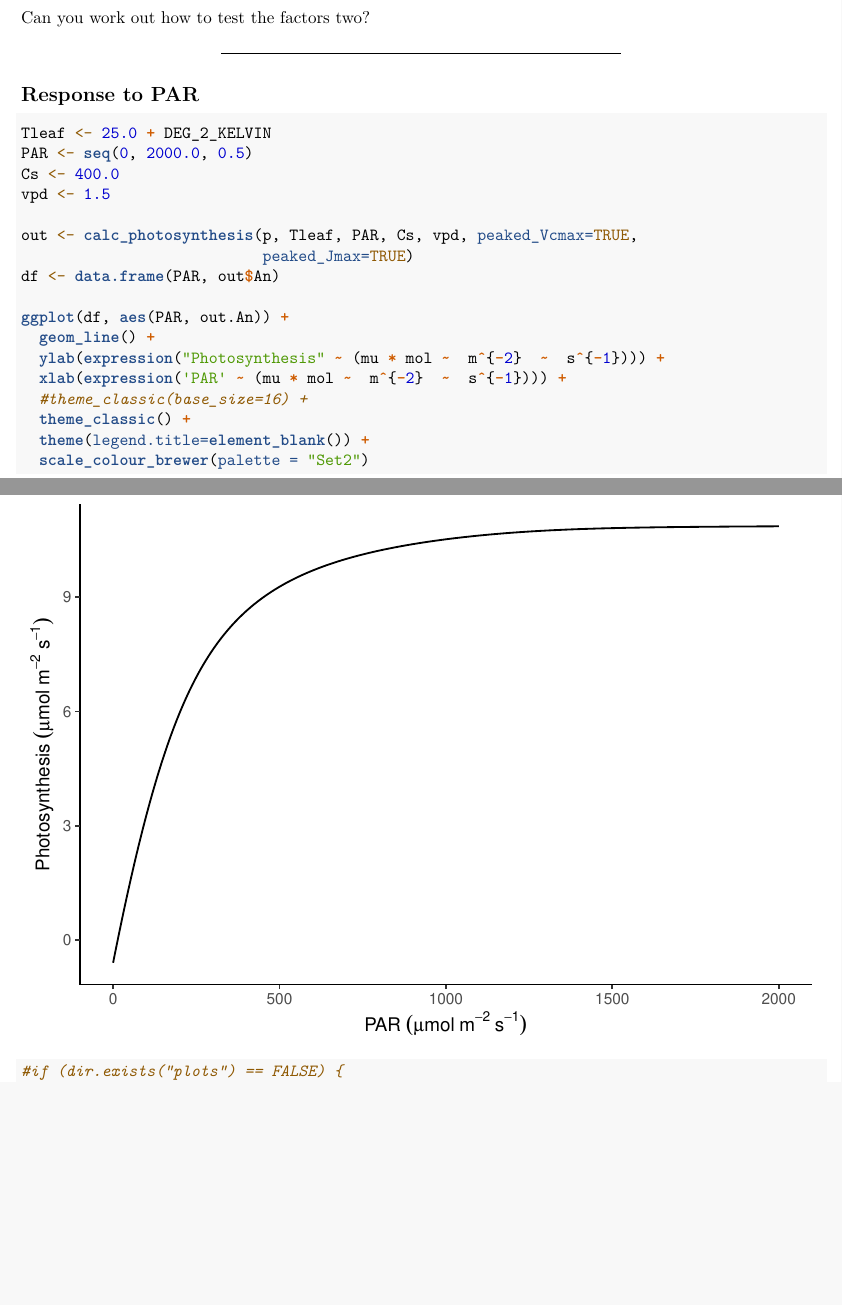
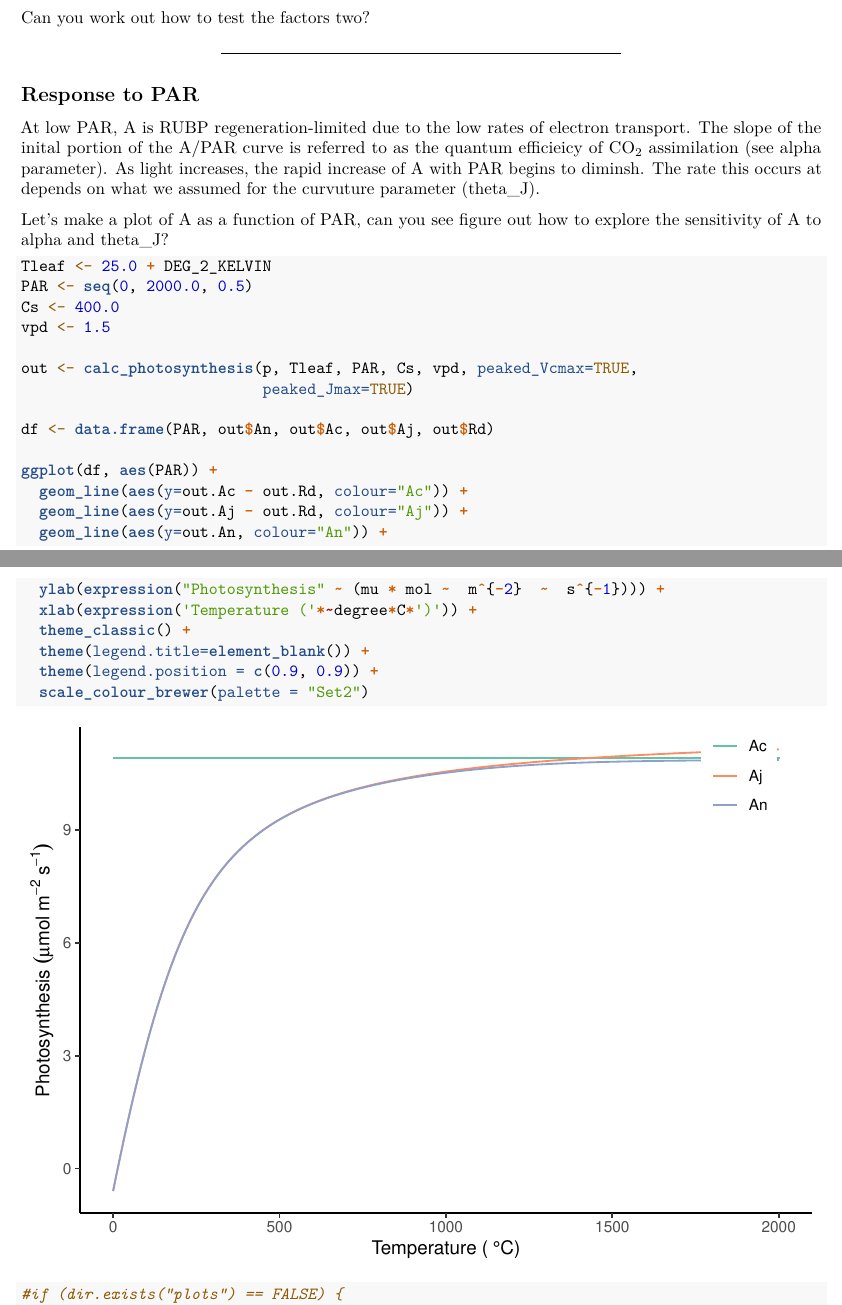
Before and after one commit to mdekauwe/BEES3041_lab_photosynthesis, an R Markdown document (BEES3041_lab.Rmd): two parts of pages 8 and 9 of 11, joined at a grey line, cut so that both start at the same text, the shorter picture padded with empty space. Rendered offline with R 4.5, knitr and Pandoc, then LaTeX, with nearby package versions; some code elsewhere in the file could not run offline.

Commit message:
Added PAR text

````diff
--- a/BEES3041_lab.Rmd
+++ b/BEES3041_lab.Rmd
@@ -192,6 +194,10 @@ Can you work out how to test the factors two?
 
 ## Response to PAR
 
+At low PAR, A is RUBP regeneration-limited due to the low rates of electron transport. The slope of the inital portion of the A/PAR curve is referred to as the quantum efficieicy of CO~2~ assimilation (see alpha parameter). As light increases, the rapid increase of A with PAR begins to diminsh. The rate this occurs at depends on what we assumed for the curvuture parameter (theta_J).
+
+Let's make a plot of A as a function of PAR, can you see figure out how to explore the sensitivity of A to alpha and theta_J?
+
 ```{r}
 Tleaf <- 25.0 + DEG_2_KELVIN
 PAR <- seq(0, 2000.0, 0.5)
@@ -200,17 +206,19 @@ vpd <- 1.5
 
 out <- calc_photosynthesis(p, Tleaf, PAR, Cs, vpd, peaked_Vcmax=TRUE,
                            peaked_Jmax=TRUE)
-df <- data.frame(PAR, out$An)
 
-ggplot(df, aes(PAR, out.An)) +
-  geom_line() +
+df <- data.frame(PAR, out$An, out$Ac, out$Aj, out$Rd)
+
+ggplot(df, aes(PAR)) +
+  geom_line(aes(y=out.Ac - out.Rd, colour="Ac")) +
+  geom_line(aes(y=out.Aj - out.Rd, colour="Aj")) +
+  geom_line(aes(y=out.An, colour="An")) +
   ylab(expression("Photosynthesis" ~ (mu * mol ~  m^{-2}  ~  s^{-1}))) +
-  xlab(expression('PAR' ~ (mu * mol ~  m^{-2}  ~  s^{-1}))) +
-  #theme_classic(base_size=16) +
+  xlab(expression('Temperature ('*~degree*C*')')) +
   theme_classic() +
   theme(legend.title=element_blank()) +
+  theme(legend.position = c(0.9, 0.9)) +
   scale_colour_brewer(palette = "Set2")
-
 #if (dir.exists("plots") == FALSE) {
 #  dir.create("plots")
 #}
````
Also changed, not shown: BEES3041_lab.Rmd (2 more changed lines).
